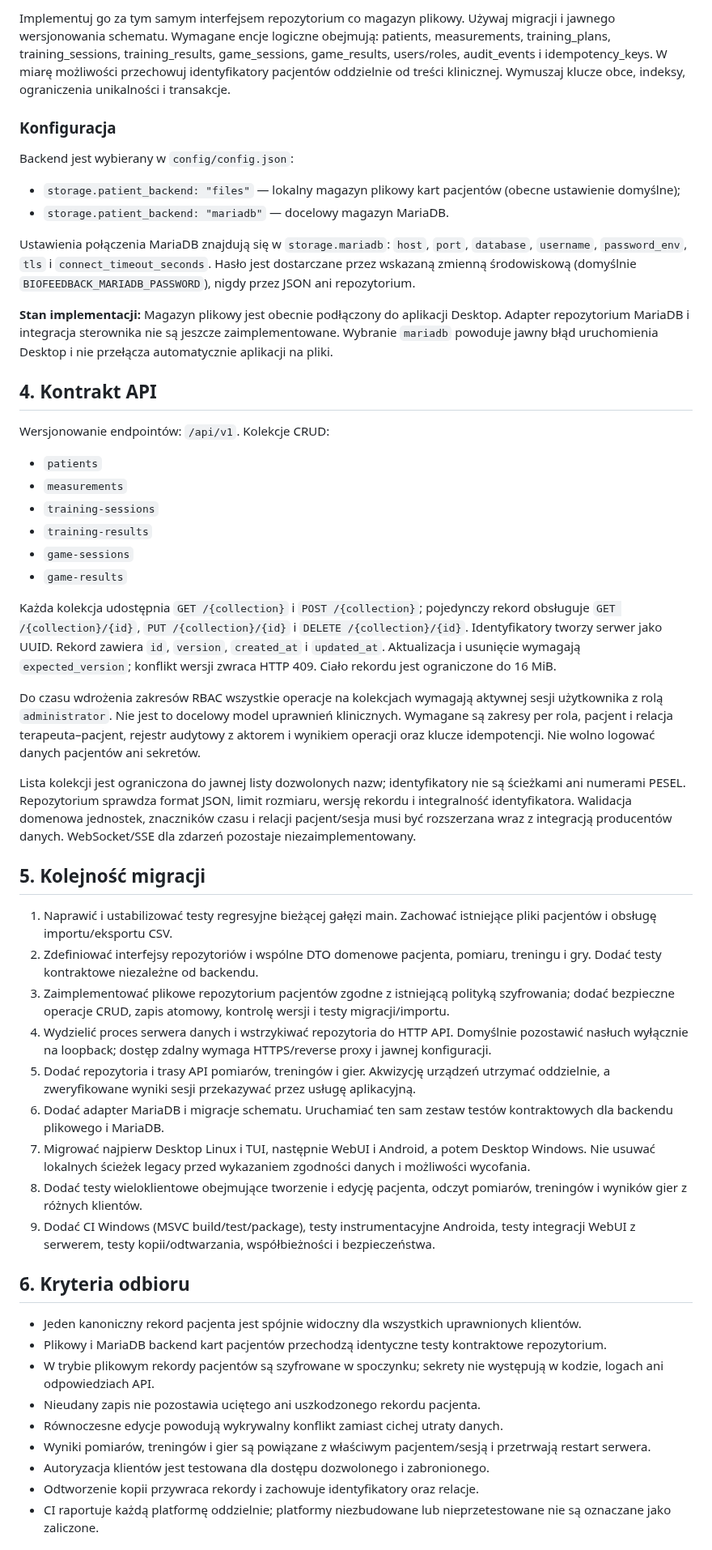
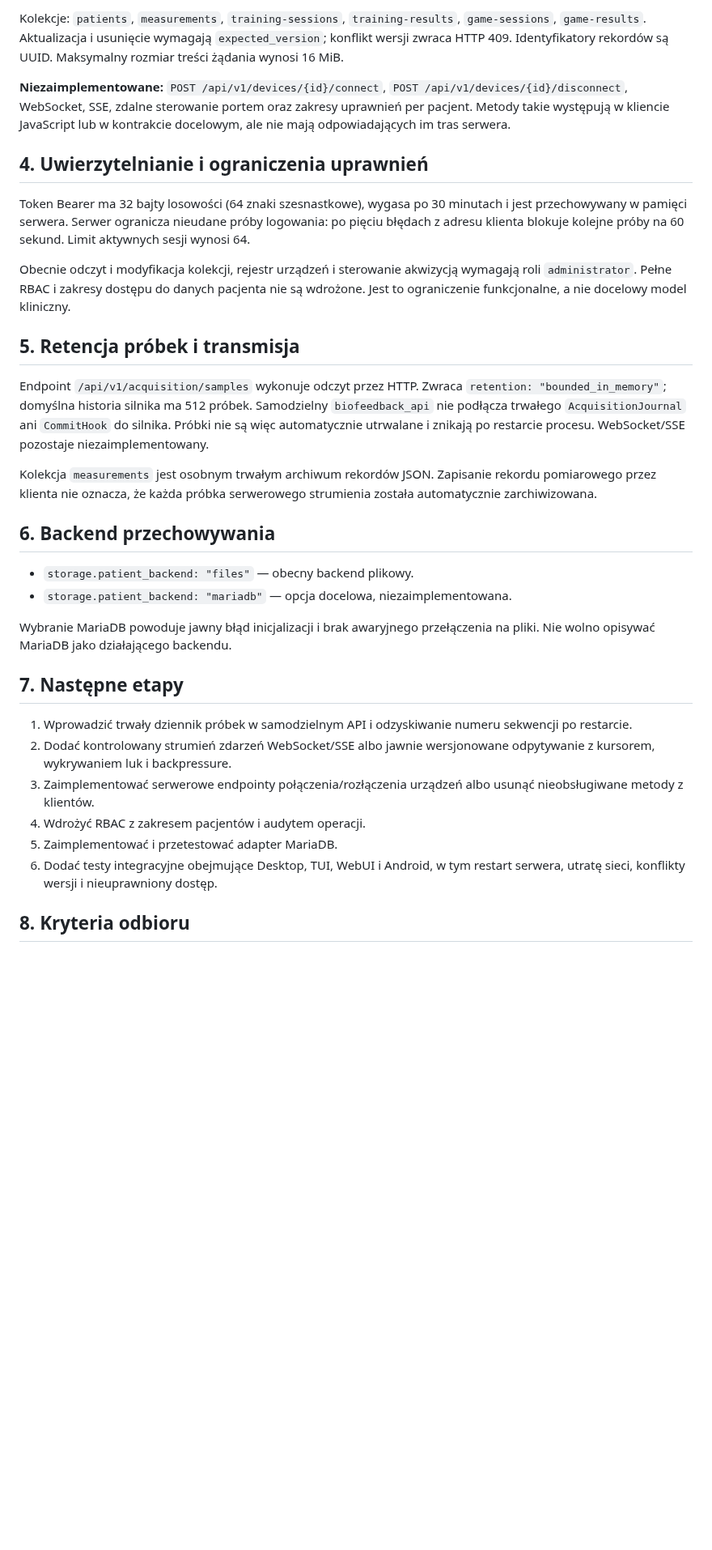
Before and after one commit to bartoszruta26-droid/biofeedback, a Markdown page: docs/ARCHITECTURE_SHARED_DATA_SERVER.md, the part around one of its changes. Shown at 81% size. Drawn GitHub-style; blank space fills up the shorter version.

```diff
--- a/docs/ARCHITECTURE_SHARED_DATA_SERVER.md
+++ b/docs/ARCHITECTURE_SHARED_DATA_SERVER.md
@@ -61,53 +53,35 @@ Dla każdego rekordu stosuj niejawny identyfikator w katalogu danych aplikacji.
 
-Implementuj go za tym samym interfejsem repozytorium co magazyn plikowy. Używaj migracji i jawnego wersjonowania schematu. Wymagane encje logiczne obejmują: patients, measurements, training_plans, training_sessions, training_results, game_sessions, game_results, users/roles, audit_events i idempotency_keys. W miarę możliwości przechowuj identyfikatory pacjentów oddzielnie od treści klinicznej. Wymuszaj klucze obce, indeksy, ograniczenia unikalności i transakcje.
+Kolekcje: `patients`, `measurements`, `training-sessions`, `training-results`, `game-sessions`, `game-results`. Aktualizacja i usunięcie wymagają `expected_version`; konflikt wersji zwraca HTTP 409. Identyfikatory rekordów są UUID. Maksymalny rozmiar treści żądania wynosi 16 MiB.
 
-### Konfiguracja
+**Niezaimplementowane:** `POST /api/v1/devices/{id}/connect`, `POST /api/v1/devices/{id}/disconnect`, WebSocket, SSE, zdalne sterowanie portem oraz zakresy uprawnień per pacjent. Metody takie występują w kliencie JavaScript lub w kontrakcie docelowym, ale nie mają odpowiadających im tras serwera.
 
-Backend jest wybierany w `config/config.json`:
-- `storage.patient_backend: "files"` — lokalny magazyn plikowy kart pacjentów (obecne ustawienie domyślne);
-- `storage.patient_backend: "mariadb"` — docelowy magazyn MariaDB.
+## 4. Uwierzytelnianie i ograniczenia uprawnień
 
-Ustawienia połączenia MariaDB znajdują się w `storage.mariadb`: `host`, `port`, `database`, `username`, `password_env`, `tls` i `connect_timeout_seconds`. Hasło jest dostarczane przez wskazaną zmienną środowiskową (domyślnie `BIOFEEDBACK_MARIADB_PASSWORD`), nigdy przez JSON ani repozytorium.
+Token Bearer ma 32 bajty losowości (64 znaki szesnastkowe), wygasa po 30 minutach i jest przechowywany w pamięci serwera. Serwer ogranicza nieudane próby logowania: po pięciu błędach z adresu klienta blokuje kolejne próby na 60 sekund. Limit aktywnych sesji wynosi 64.
 
-**Stan implementacji:** Magazyn plikowy jest obecnie podłączony do aplikacji Desktop. Adapter repozytorium MariaDB i integracja sterownika nie są jeszcze zaimplementowane. Wybranie `mariadb` powoduje jawny błąd uruchomienia Desktop i nie przełącza automatycznie aplikacji na pliki.
+Obecnie odczyt i modyfikacja kolekcji, rejestr urządzeń i sterowanie akwizycją wymagają roli `administrator`. Pełne RBAC i zakresy dostępu do danych pacjenta nie są wdrożone. Jest to ograniczenie funkcjonalne, a nie docelowy model kliniczny.
 
-## 4. Kontrakt API
+## 5. Retencja próbek i transmisja
 
-Wersjonowanie endpointów: `/api/v1`. Kolekcje CRUD:
-- `patients`
-- `measurements`
-- `training-sessions`
-- `training-results`
-- `game-sessions`
-- `game-results`
+Endpoint `/api/v1/acquisition/samples` wykonuje odczyt przez HTTP. Zwraca `retention: "bounded_in_memory"`; domyślna historia silnika ma 512 próbek. Samodzielny `biofeedback_api` nie podłącza trwałego `AcquisitionJournal` ani `CommitHook` do silnika. Próbki nie są więc automatycznie utrwalane i znikają po restarcie procesu. WebSocket/SSE pozostaje niezaimplementowany.
 
-Każda kolekcja udostępnia `GET /{collection}` i `POST /{collection}`; pojedynczy rekord obsługuje `GET /{collection}/{id}`, `PUT /{collection}/{id}` i `DELETE /{collection}/{id}`. Identyfikatory tworzy serwer jako UUID. Rekord zawiera `id`, `version`, `created_at` i `updated_at`. Aktualizacja i usunięcie wymagają `expected_version`; konflikt wersji zwraca HTTP 409. Ciało rekordu jest ograniczone do 16 MiB.
+Kolekcja `measurements` jest osobnym trwałym archiwum rekordów JSON. Zapisanie rekordu pomiarowego przez klienta nie oznacza, że każda próbka serwerowego strumienia została automatycznie zarchiwizowana.
 
-Do czasu wdrożenia zakresów RBAC wszystkie operacje na kolekcjach wymagają aktywnej sesji użytkownika z rolą `administrator`. Nie jest to docelowy model uprawnień klinicznych. Wymagane są zakresy per rola, pacjent i relacja terapeuta–pacjent, rejestr audytowy z aktorem i wynikiem operacji oraz klucze idempotencji. Nie wolno logować danych pacjentów ani sekretów.
+## 6. Backend przechowywania
 
-Lista kolekcji jest ograniczona do jawnej listy dozwolonych nazw; identyfikatory nie są ścieżkami ani numerami PESEL. Repozytorium sprawdza format JSON, limit rozmiaru, wersję rekordu i integralność identyfikatora. Walidacja domenowa jednostek, znaczników czasu i relacji pacjent/sesja musi być rozszerzana wraz z integracją producentów danych. WebSocket/SSE dla zdarzeń pozostaje niezaimplementowany.
+- `storage.patient_backend: "files"` — obecny backend plikowy.
+- `storage.patient_backend: "mariadb"` — opcja docelowa, niezaimplementowana.
 
-## 5. Kolejność migracji
+Wybranie MariaDB powoduje jawny błąd inicjalizacji i brak awaryjnego przełączenia na pliki. Nie wolno opisywać MariaDB jako działającego backendu.
 
-1. Naprawić i ustabilizować testy regresyjne bieżącej gałęzi main. Zachować istniejące pliki pacjentów i obsługę importu/eksportu CSV.
-2. Zdefiniować interfejsy repozytoriów i wspólne DTO domenowe pacjenta, pomiaru, treningu i gry. Dodać testy kontraktowe niezależne od backendu.
-3. Zaimplementować plikowe repozytorium pacjentów zgodne z istniejącą polityką szyfrowania; dodać bezpieczne operacje CRUD, zapis atomowy, kontrolę wersji i testy migracji/importu.
-4. Wydzielić proces serwera danych i wstrzykiwać repozytoria do HTTP API. Domyślnie pozostawić nasłuch wyłącznie na loopback; dostęp zdalny wymaga HTTPS/reverse proxy i jawnej konfiguracji.
-5. Dodać repozytoria i trasy API pomiarów, treningów i gier. Akwizycję urządzeń utrzymać oddzielnie, a zweryfikowane wyniki sesji przekazywać przez usługę aplikacyjną.
-6. Dodać adapter MariaDB i migracje schematu. Uruchamiać ten sam zestaw testów kontraktowych dla backendu plikowego i MariaDB.
-7. Migrować najpierw Desktop Linux i TUI, następnie WebUI i Android, a potem Desktop Windows. Nie usuwać lokalnych ścieżek legacy przed wykazaniem zgodności danych i możliwości wycofania.
-8. Dodać testy wieloklientowe obejmujące tworzenie i edycję pacjenta, odczyt pomiarów, treningów i wyników gier z różnych klientów.
-9. Dodać CI Windows (MSVC build/test/package), testy instrumentacyjne Androida, testy integracji WebUI z serwerem, testy kopii/odtwarzania, współbieżności i bezpieczeństwa.
+## 7. Następne etapy
 
-## 6. Kryteria odbioru
+1. Wprowadzić trwały dziennik próbek w samodzielnym API i odzyskiwanie numeru sekwencji po restarcie.
+2. Dodać kontrolowany strumień zdarzeń WebSocket/SSE albo jawnie wersjonowane odpytywanie z kursorem, wykrywaniem luk i backpressure.
+3. Zaimplementować serwerowe endpointy połączenia/rozłączenia urządzeń albo usunąć nieobsługiwane metody z klientów.
+4. Wdrożyć RBAC z zakresem pacjentów i audytem operacji.
+5. Zaimplementować i przetestować adapter MariaDB.
+6. Dodać testy integracyjne obejmujące Desktop, TUI, WebUI i Android, w tym restart serwera, utratę sieci, konflikty wersji i nieuprawniony dostęp.
 
-- Jeden kanoniczny rekord pacjenta jest spójnie widoczny dla wszystkich uprawnionych klientów.
-- Plikowy i MariaDB backend kart pacjentów przechodzą identyczne testy kontraktowe repozytorium.
-- W trybie plikowym rekordy pacjentów są szyfrowane w spoczynku; sekrety nie występują w kodzie, logach ani odpowiedziach API.
-- Nieudany zapis nie pozostawia uciętego ani uszkodzonego rekordu pacjenta.
-- Równoczesne edycje powodują wykrywalny konflikt zamiast cichej utraty danych.
-- Wyniki pomiarów, treningów i gier są powiązane z właściwym pacjentem/sesją i przetrwają restart serwera.
-- Autoryzacja klientów jest testowana dla dostępu dozwolonego i zabronionego.
-- Odtworzenie kopii przywraca rekordy i zachowuje identyfikatory oraz relacje.
-- CI raportuje każdą platformę oddzielnie; platformy niezbudowane lub nieprzetestowane nie są oznaczane jako zaliczone.
+## 8. Kryteria odbioru
 
```
Also changed, not shown: other parts of docs/ARCHITECTURE_SHARED_DATA_SERVER.md (+40 -53 lines).
